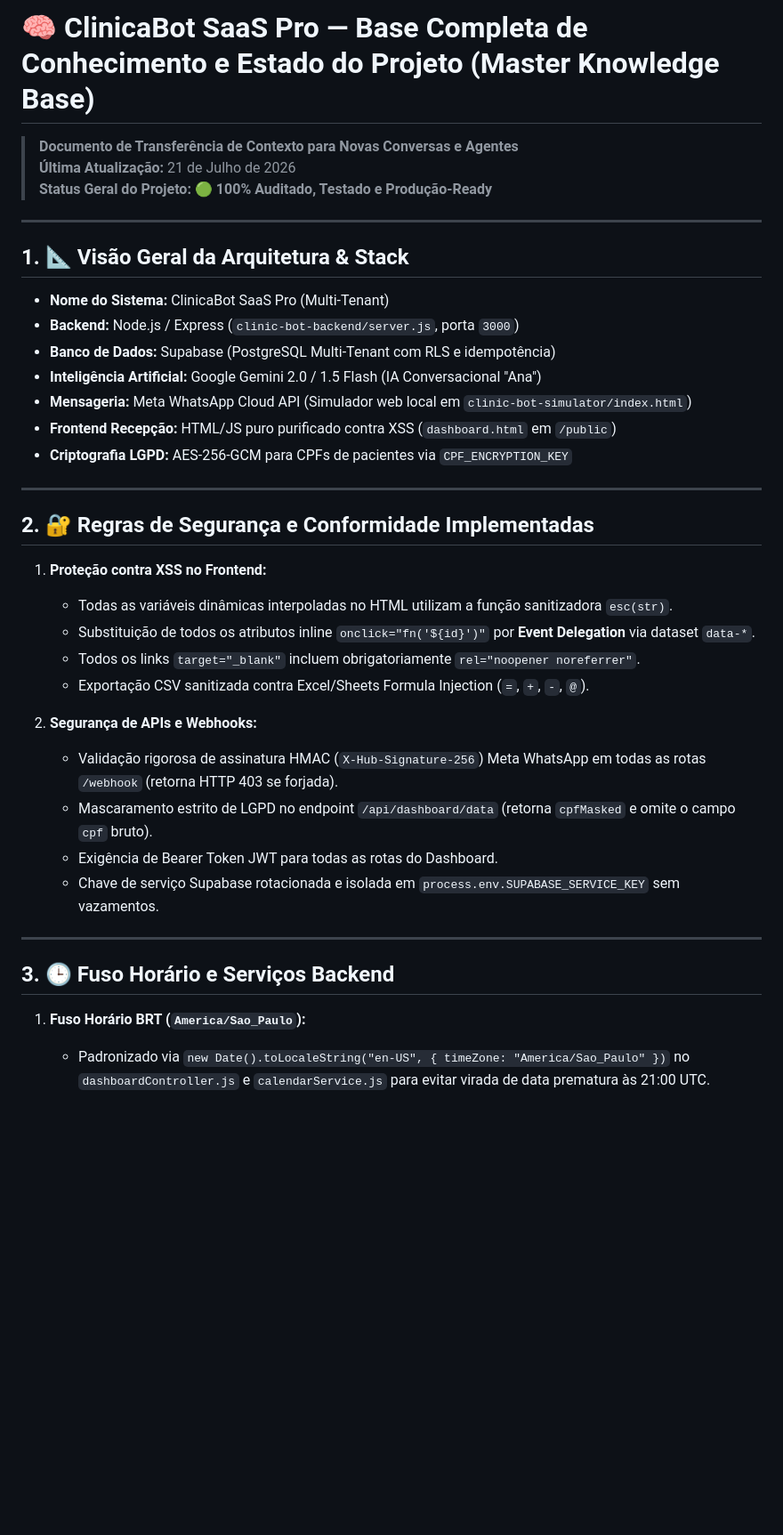
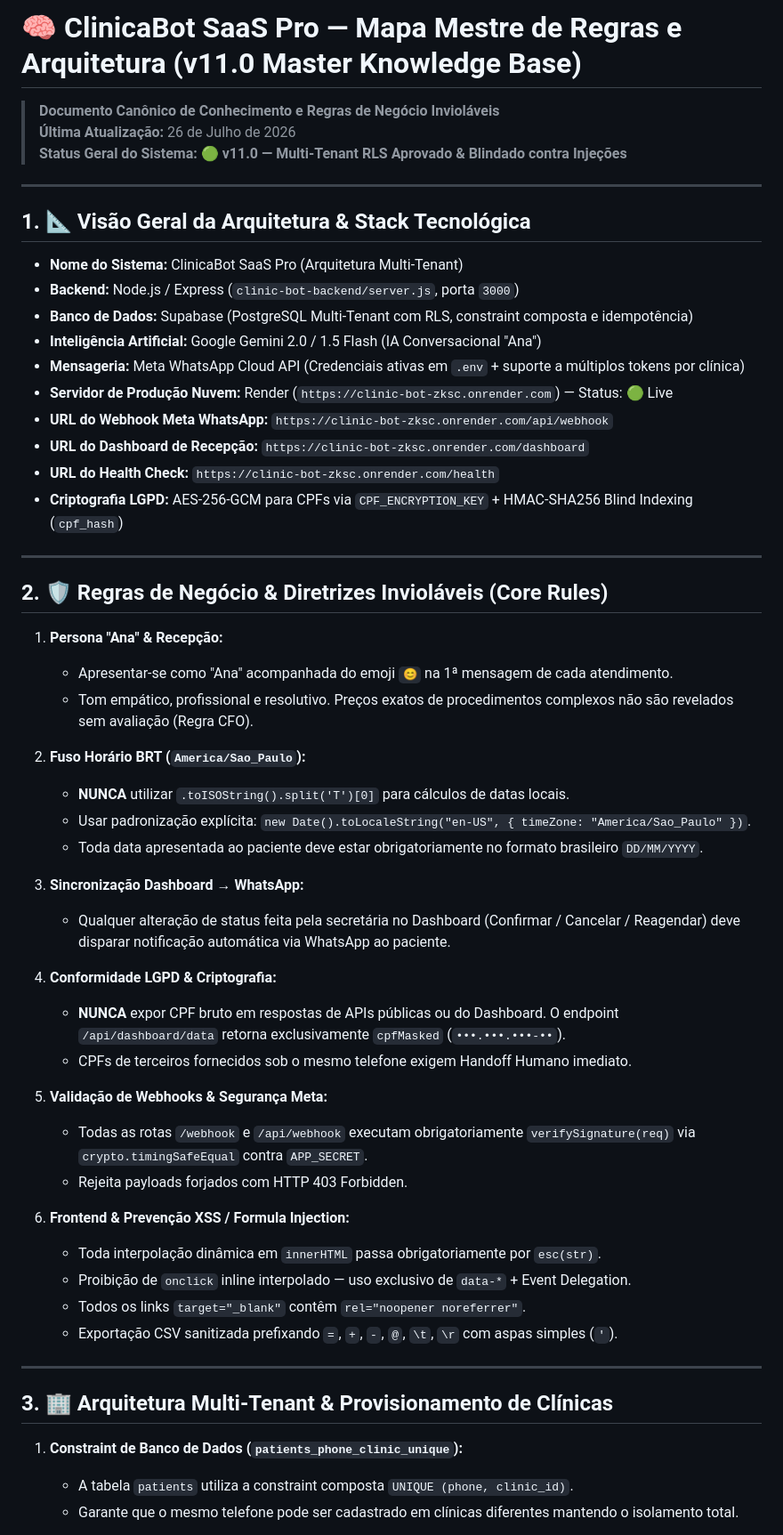
Before and after one commit to henriquehsn110-jpg/clinic-bot, a Markdown page: PROJECT_KNOWLEDGE_BASE.md, the part around one of its changes. Shown at 89% size. Drawn GitHub-style; blank space fills up the shorter version.

Commit message:
docs(memory): adiciona e sincroniza MEMORY.md, STATE.md e PROJECT_KNOWLEDGE_BASE.md com changelog completo de bugs no repo

```diff
--- a/PROJECT_KNOWLEDGE_BASE.md
+++ b/PROJECT_KNOWLEDGE_BASE.md
@@ -1,41 +1,59 @@
-# 🧠 ClinicaBot SaaS Pro — Base Completa de Conhecimento e Estado do Projeto (Master Knowledge Base)
+# 🧠 ClinicaBot SaaS Pro — Mapa Mestre de Regras e Arquitetura (v11.0 Master Knowledge Base)
 
-> **Documento de Transferência de Contexto para Novas Conversas e Agentes**
-> **Última Atualização:** 21 de Julho de 2026
-> **Status Geral do Projeto:** 🟢 **100% Auditado, Testado e Produção-Ready**
+> **Documento Canônico de Conhecimento e Regras de Negócio Invioláveis**
+> **Última Atualização:** 26 de Julho de 2026
+> **Status Geral do Sistema:** 🟢 **v11.0 — Multi-Tenant RLS Aprovado & Blindado contra Injeções**
 
 ---
 
-## 1. 📐 Visão Geral da Arquitetura & Stack
+## 1. 📐 Visão Geral da Arquitetura & Stack Tecnológica
 
-* **Nome do Sistema:** ClinicaBot SaaS Pro (Multi-Tenant)
+* **Nome do Sistema:** ClinicaBot SaaS Pro (Arquitetura Multi-Tenant)
 * **Backend:** Node.js / Express (`clinic-bot-backend/server.js`, porta `3000`)
-* **Banco de Dados:** Supabase (PostgreSQL Multi-Tenant com RLS e idempotência)
+* **Banco de Dados:** Supabase (PostgreSQL Multi-Tenant com RLS, constraint composta e idempotência)
 * **Inteligência Artificial:** Google Gemini 2.0 / 1.5 Flash (IA Conversacional "Ana")
-* **Mensageria:** Meta WhatsApp Cloud API (Simulador web local em `clinic-bot-simulator/index.html`)
-* **Frontend Recepção:** HTML/JS puro purificado contra XSS (`dashboard.html` em `/public`)
-* **Criptografia LGPD:** AES-256-GCM para CPFs de pacientes via `CPF_ENCRYPTION_KEY`
+* **Mensageria:** Meta WhatsApp Cloud API (Credenciais ativas em `.env` + suporte a múltiplos tokens por clínica)
+* **Servidor de Produção Nuvem:** Render (`https://clinic-bot-zksc.onrender.com`) — Status: 🟢 Live
+* **URL do Webhook Meta WhatsApp:** `https://clinic-bot-zksc.onrender.com/api/webhook`
+* **URL do Dashboard de Recepção:** `https://clinic-bot-zksc.onrender.com/dashboard`
+* **URL do Health Check:** `https://clinic-bot-zksc.onrender.com/health`
+* **Criptografia LGPD:** AES-256-GCM para CPFs via `CPF_ENCRYPTION_KEY` + HMAC-SHA256 Blind Indexing (`cpf_hash`)
 
 ---
 
-## 2. 🔐 Regras de Segurança e Conformidade Implementadas
+## 2. 🛡️ Regras de Negócio & Diretrizes Invioláveis (Core Rules)
 
-1. **Proteção contra XSS no Frontend:**
-   * Todas as variáveis dinâmicas interpoladas no HTML utilizam a função sanitizadora `esc(str)`.
-   * Substituição de todos os atributos inline `onclick="fn('${id}')"` por **Event Delegation** via dataset `data-*`.
-   * Todos os links `target="_blank"` incluem obrigatoriamente `rel="noopener noreferrer"`.
-   * Exportação CSV sanitizada contra Excel/Sheets Formula Injection (`=`, `+`, `-`, `@`).
+1. **Persona "Ana" & Recepção:**
+   * Apresentar-se como "Ana" acompanhada do emoji `😊` na 1ª mensagem de cada atendimento.
+   * Tom empático, profissional e resolutivo. Preços exatos de procedimentos complexos não são revelados sem avaliação (Regra CFO).
 
-2. **Segurança de APIs e Webhooks:**
-   * Validação rigorosa de assinatura HMAC (`X-Hub-Signature-256`) Meta WhatsApp em todas as rotas `/webhook` (retorna HTTP 403 se forjada).
-   * Mascaramento estrito de LGPD no endpoint `/api/dashboard/data` (retorna `cpfMasked` e omite o campo `cpf` bruto).
-   * Exigência de Bearer Token JWT para todas as rotas do Dashboard.
-   * Chave de serviço Supabase rotacionada e isolada em `process.env.SUPABASE_SERVICE_KEY` sem vazamentos.
+2. **Fuso Horário BRT (`America/Sao_Paulo`):**
+   * **NUNCA** utilizar `.toISOString().split('T')[0]` para cálculos de datas locais.
+   * Usar padronização explícita: `new Date().toLocaleString("en-US", { timeZone: "America/Sao_Paulo" })`.
+   * Toda data apresentada ao paciente deve estar obrigatoriamente no formato brasileiro `DD/MM/YYYY`.
+
+3. **Sincronização Dashboard → WhatsApp:**
+   * Qualquer alteração de status feita pela secretária no Dashboard (Confirmar / Cancelar / Reagendar) deve disparar notificação automática via WhatsApp ao paciente.
+
+4. **Conformidade LGPD & Criptografia:**
+   * **NUNCA** expor CPF bruto em respostas de APIs públicas ou do Dashboard. O endpoint `/api/dashboard/data` retorna exclusivamente `cpfMasked` (`•••.•••.•••-••`).
+   * CPFs de terceiros fornecidos sob o mesmo telefone exigem Handoff Humano imediato.
+
+5. **Validação de Webhooks & Segurança Meta:**
+   * Todas as rotas `/webhook` e `/api/webhook` executam obrigatoriamente `verifySignature(req)` via `crypto.timingSafeEqual` contra `APP_SECRET`.
+   * Rejeita payloads forjados com HTTP 403 Forbidden.
+
+6. **Frontend & Prevenção XSS / Formula Injection:**
+   * Toda interpolação dinâmica em `innerHTML` passa obrigatoriamente por `esc(str)`.
+   * Proibição de `onclick` inline interpolado — uso exclusivo de `data-*` + Event Delegation.
+   * Todos os links `target="_blank"` contêm `rel="noopener noreferrer"`.
+   * Exportação CSV sanitizada prefixando `=`, `+`, `-`, `@`, `\t`, `\r` com aspas simples (`'`).
 
 ---
 
-## 3. 🕒 Fuso Horário e Serviços Backend
+## 3. 🏢 Arquitetura Multi-Tenant & Provisionamento de Clínicas
 
-1. **Fuso Horário BRT (`America/Sao_Paulo`):**
-   * Padronizado via `new Date().toLocaleString("en-US", { timeZone: "America/Sao_Paulo" })` no `dashboardController.js` e `calendarService.js` para evitar virada de data prematura às 21:00 UTC.
+1. **Constraint de Banco de Dados (`patients_phone_clinic_unique`):**
+   * A tabela `patients` utiliza a constraint composta `UNIQUE (phone, clinic_id)`.
+   * Garante que o mesmo telefone pode ser cadastrado em clínicas diferentes mantendo o isolamento total.
 
```
Also changed, not shown: other parts of PROJECT_KNOWLEDGE_BASE.md (+29 -24 lines), MEMORY.md (added, +73 -0 lines), STATE.md (added, +49 -0 lines).
